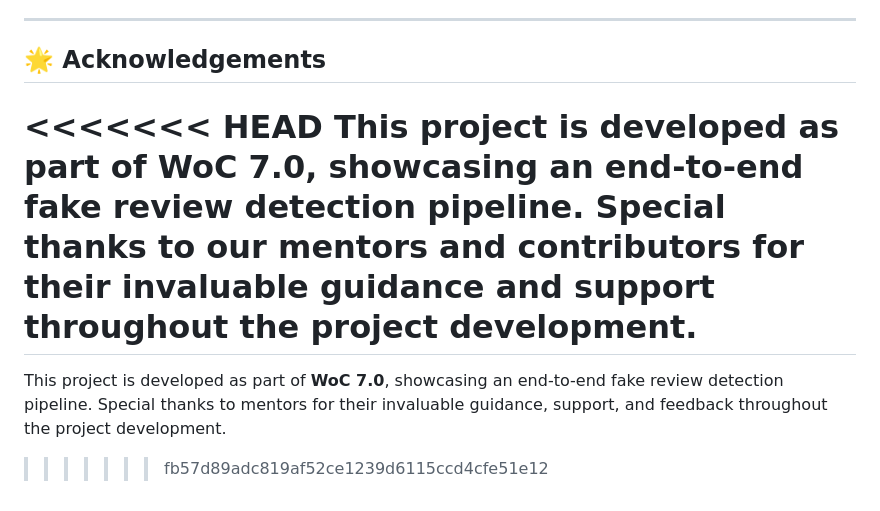
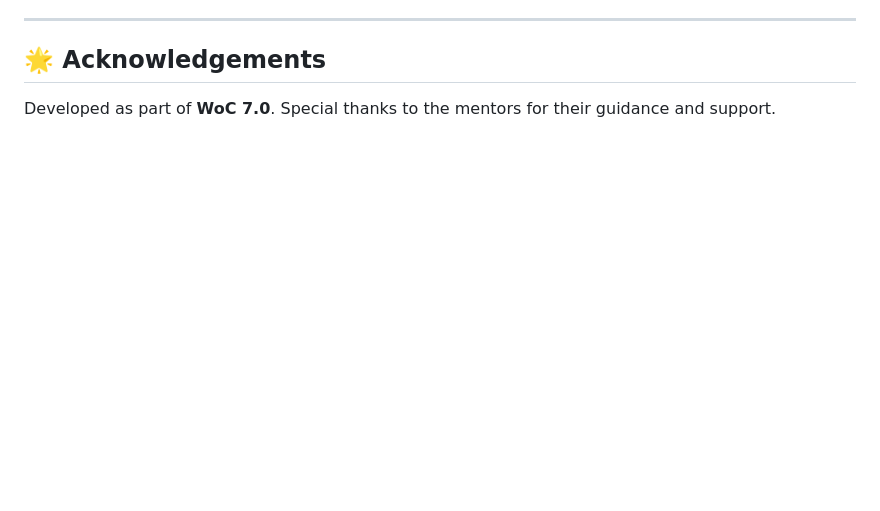
Before and after one commit to eric157/Project_WoC_7.0_Fake_Review_Detection, a Markdown page: README.md, the part around one of its changes. GitHub-like rendering; blank space fills up the shorter version.

```diff
--- a/README.md
+++ b/README.md
@@ -117,8 +110,4 @@ Click the link below to watch the execution video directly from this repository:
 
 ## 🌟 Acknowledgements
 
-<<<<<<< HEAD
-This project is developed as part of **WoC 7.0**, showcasing an end-to-end fake review detection pipeline. Special thanks to our mentors and contributors for their invaluable guidance and support throughout the project development.
-=======
-This project is developed as part of **WoC 7.0**, showcasing an end-to-end fake review detection pipeline. Special thanks to mentors for their invaluable guidance, support, and feedback throughout the project development.
->>>>>>> fb57d89adc819af52ce1239d6115ccd4cfe51e12
+Developed as part of **WoC 7.0**. Special thanks to the mentors for their guidance and support.
```
Also changed, not shown: other parts of README.md (+78 -85 lines).
